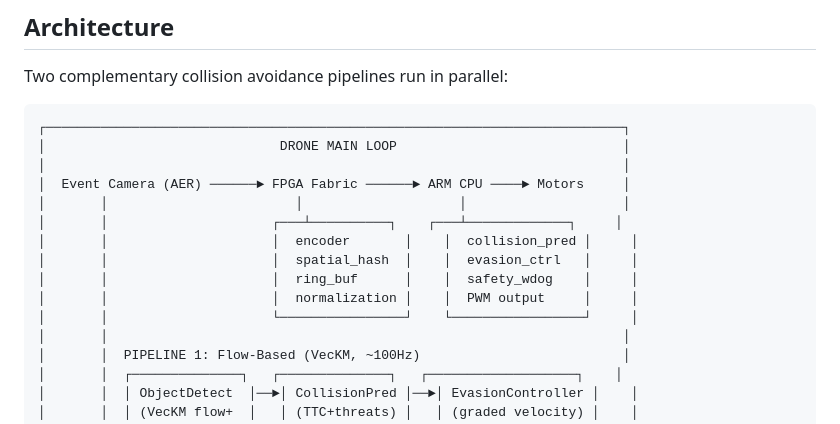
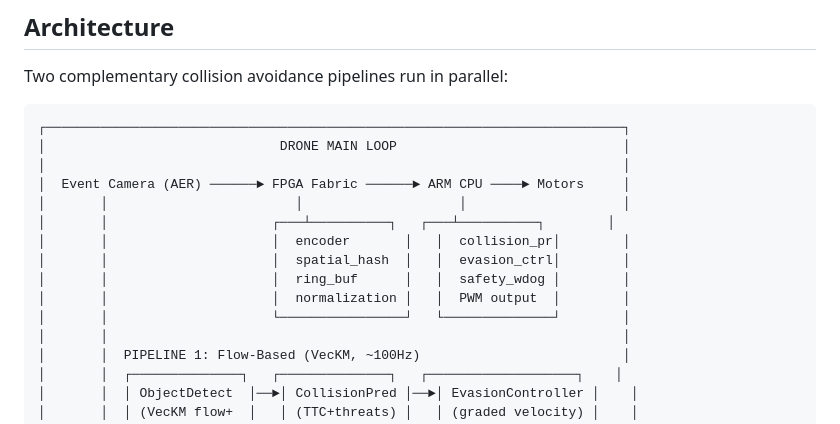
Before and after one commit to Aideiv/FPGA-Event-Based-encode, a Markdown page: README.md, the part around the change. GitHub-like rendering.

Commit message:
final: symmetric FPGA/ARM boxes

```diff
--- a/README.md
+++ b/README.md
@@ -120,12 +120,12 @@ Two complementary collision avoidance pipelines run in parallel:
 │                                                                          │
 │  Event Camera (AER) ──────► FPGA Fabric ──────► ARM CPU ────► Motors     │
 │       │                        │                    │                    │
-│       │                     ┌───┴──────────┐    ┌───┴─────────────┐     │
-│       │                     │  encoder       │    │  collision_pred │     │
-│       │                     │  spatial_hash  │    │  evasion_ctrl   │     │
-│       │                     │  ring_buf      │    │  safety_wdog    │     │
-│       │                     │  normalization │    │  PWM output     │     │
-│       │                     └────────────────┘    └─────────────────┘     │
+│       │                     ┌───┴──────────┐   ┌───┴──────────┐        │
+│       │                     │  encoder       │   │  collision_pr│        │
+│       │                     │  spatial_hash  │   │  evasion_ctrl│        │
+│       │                     │  ring_buf      │   │  safety_wdog │        │
+│       │                     │  normalization │   │  PWM output  │        │
+│       │                     └────────────────┘   └──────────────┘        │
 │       │                                                                  │
 │       │  PIPELINE 1: Flow-Based (VecKM, ~100Hz)                          │
 │       │  ┌──────────────┐   ┌──────────────┐   ┌───────────────────┐    │
```
